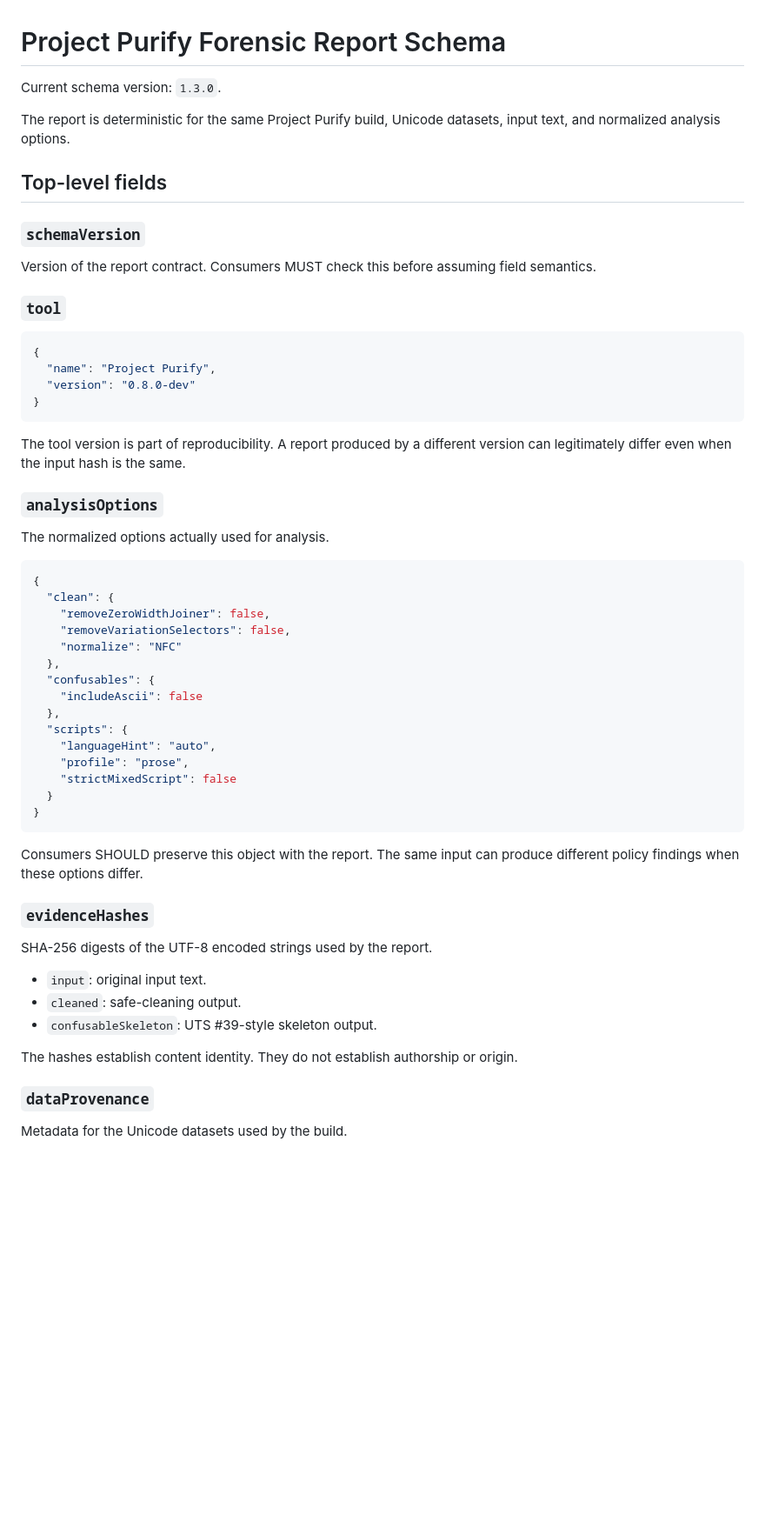
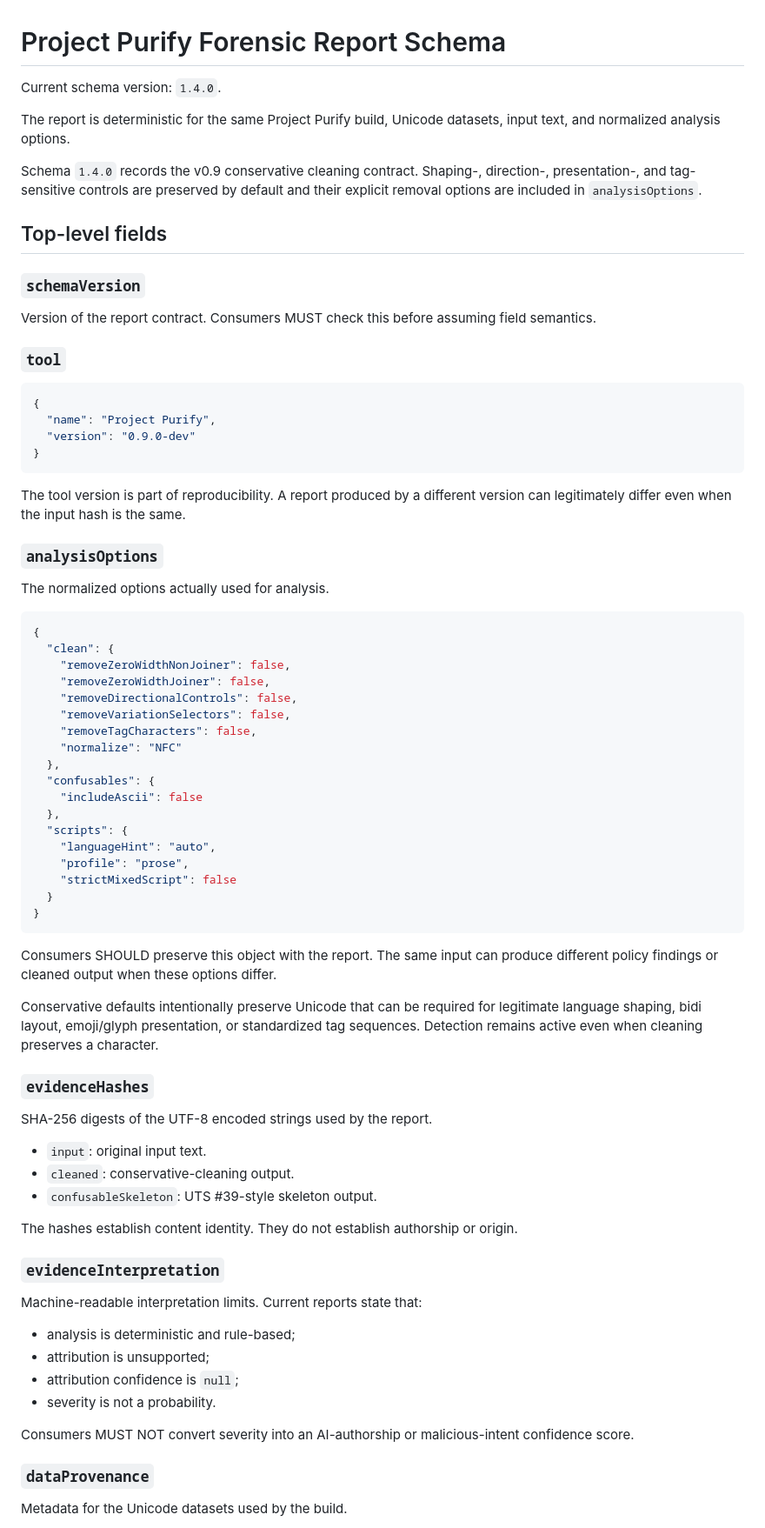
Before and after one commit to div-sir/Project-Purify, a Markdown page: docs/REPORT-SCHEMA.md, the part around one of its changes. Shown at 87% size. Rendered like a GitHub page; blank space fills up the shorter version.

Commit message:
docs: document report schema 1.4 conservative cleaning contract

````diff
--- a/docs/REPORT-SCHEMA.md
+++ b/docs/REPORT-SCHEMA.md
@@ -1,8 +1,10 @@
 # Project Purify Forensic Report Schema
 
-Current schema version: `1.3.0`.
+Current schema version: `1.4.0`.
 
 The report is deterministic for the same Project Purify build, Unicode datasets, input text, and normalized analysis options.
+
+Schema `1.4.0` records the v0.9 conservative cleaning contract. Shaping-, direction-, presentation-, and tag-sensitive controls are preserved by default and their explicit removal options are included in `analysisOptions`.
 
 ## Top-level fields
 
@@ -15,7 +17,7 @@ Version of the report contract. Consumers MUST check this before assuming field
 ```json
 {
   "name": "Project Purify",
-  "version": "0.8.0-dev"
+  "version": "0.9.0-dev"
 }
 ```
 
@@ -28,8 +30,11 @@ The normalized options actually used for analysis.
 ```json
 {
   "clean": {
+    "removeZeroWidthNonJoiner": false,
     "removeZeroWidthJoiner": false,
+    "removeDirectionalControls": false,
     "removeVariationSelectors": false,
+    "removeTagCharacters": false,
     "normalize": "NFC"
   },
   "confusables": {
@@ -43,17 +48,30 @@ The normalized options actually used for analysis.
 }
 ```
 
-Consumers SHOULD preserve this object with the report. The same input can produce different policy findings when these options differ.
+Consumers SHOULD preserve this object with the report. The same input can produce different policy findings or cleaned output when these options differ.
+
+Conservative defaults intentionally preserve Unicode that can be required for legitimate language shaping, bidi layout, emoji/glyph presentation, or standardized tag sequences. Detection remains active even when cleaning preserves a character.
 
 ### `evidenceHashes`
 
 SHA-256 digests of the UTF-8 encoded strings used by the report.
 
 - `input`: original input text.
-- `cleaned`: safe-cleaning output.
+- `cleaned`: conservative-cleaning output.
 - `confusableSkeleton`: UTS #39-style skeleton output.
 
 The hashes establish content identity. They do not establish authorship or origin.
+
+### `evidenceInterpretation`
+
+Machine-readable interpretation limits. Current reports state that:
+
+- analysis is deterministic and rule-based;
+- attribution is unsupported;
+- attribution confidence is `null`;
+- severity is not a probability.
+
+Consumers MUST NOT convert severity into an AI-authorship or malicious-intent confidence score.
 
 ### `dataProvenance`
 
````
Also changed, not shown: other parts of docs/REPORT-SCHEMA.md (+8 -6 lines).
